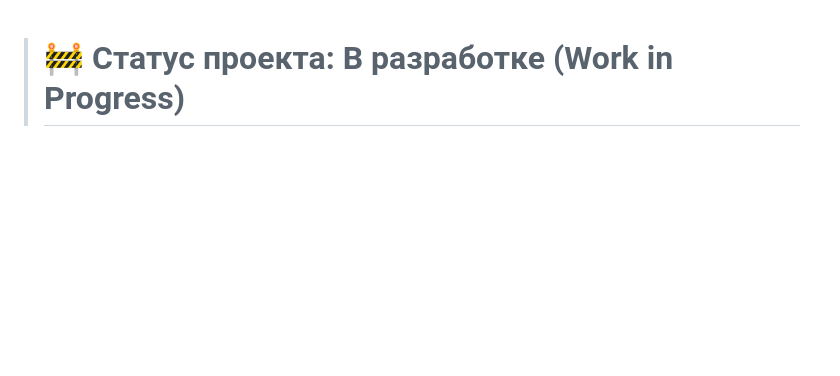
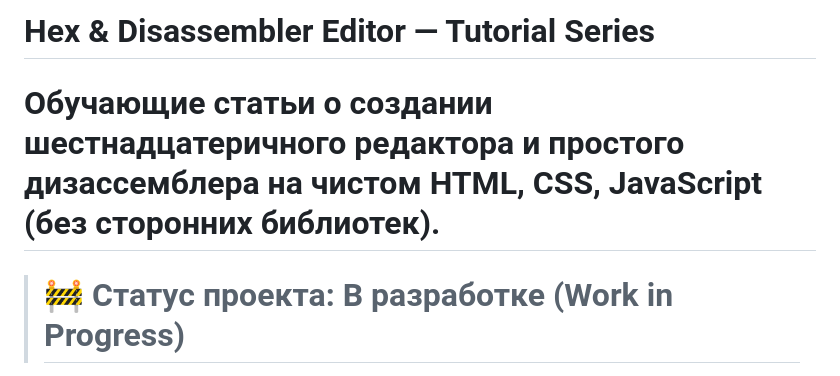
Before and after one commit to Nindza1024/Hex-editor-from-scratch, a Markdown page: README.md, the part around the change. GitHub-like rendering; blank space fills up the shorter version.

```diff
--- a/README.md
+++ b/README.md
@@ -1,3 +1,7 @@
+# Hex & Disassembler Editor — Tutorial Series
+
+# Обучающие статьи о создании шестнадцатеричного редактора и простого дизассемблера на чистом HTML, CSS, JavaScript (без сторонних библиотек).
+>
 >
 > # 🚧 **Статус проекта: В разработке (Work in Progress)**
 >
```
